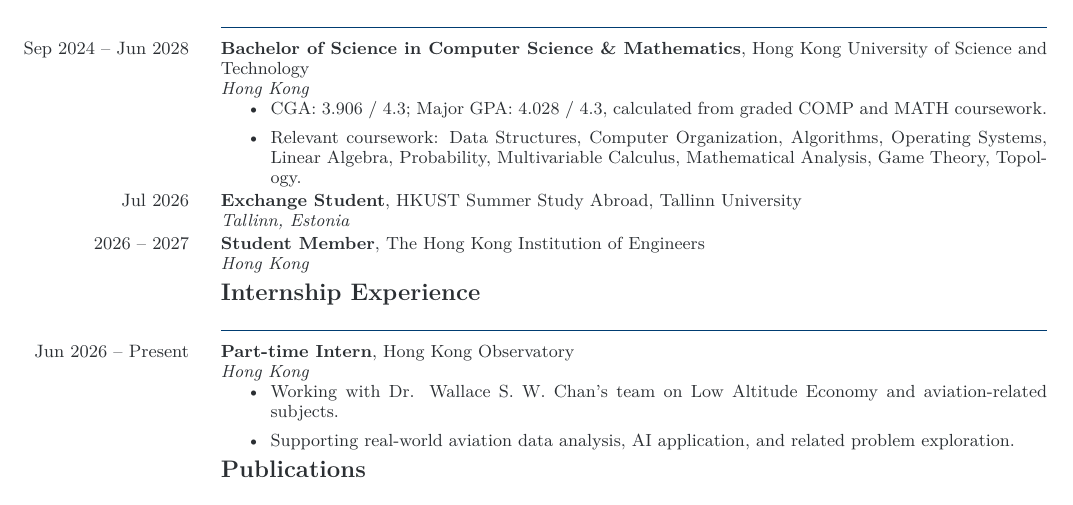
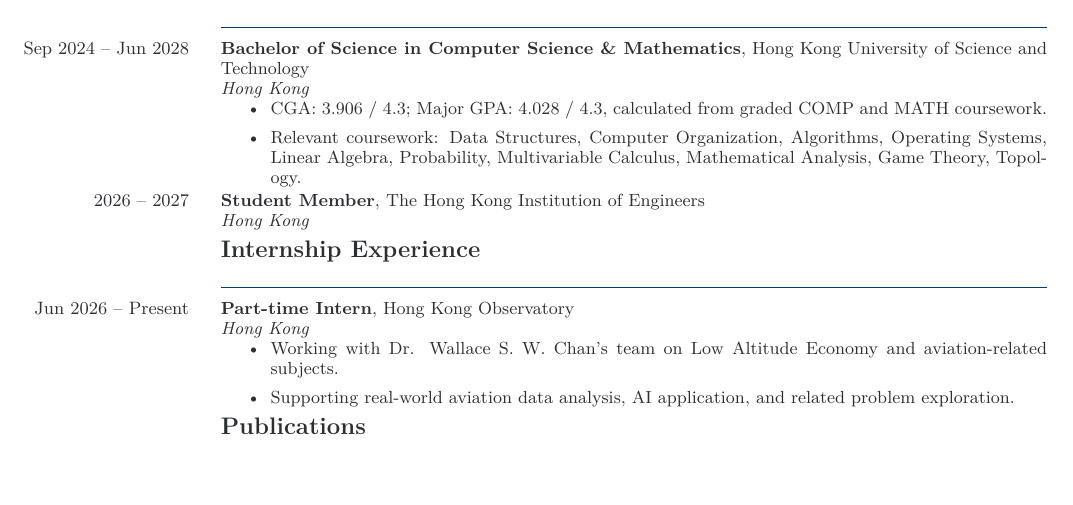
Before and after one commit to dylanluchenyu/dylanluchenyu.github.io, a LaTeX CV (files/CV.tex): part of page 1 of 2, cut so that both start at the same text. Compiled offline with pdfLaTeX.

Commit message:
Remove exchange study entry

```diff
--- a/files/CV.tex
+++ b/files/CV.tex
@@ -87,8 +87,6 @@
   \item CGA: 3.906 / 4.3; Major GPA: 4.028 / 4.3, calculated from graded COMP and MATH coursework.
   \item Relevant coursework: Data Structures, Computer Organization, Algorithms, Operating Systems, Linear Algebra, Probability, Multivariable Calculus, Mathematical Analysis, Game Theory, Topology.
 \end{cvitems}
-\entrysep
-\cventry{Jul 2026}{Exchange Student}{, HKUST Summer Study Abroad, Tallinn University}{Tallinn, Estonia}
 \entrysep
 \cventry{2026 -- 2027}{Student Member}{, The Hong Kong Institution of Engineers}{Hong Kong}
 
```
Also changed, not shown: _pages/cv.md (+0 -2 lines), files/CV.pdf, 1 other file.
